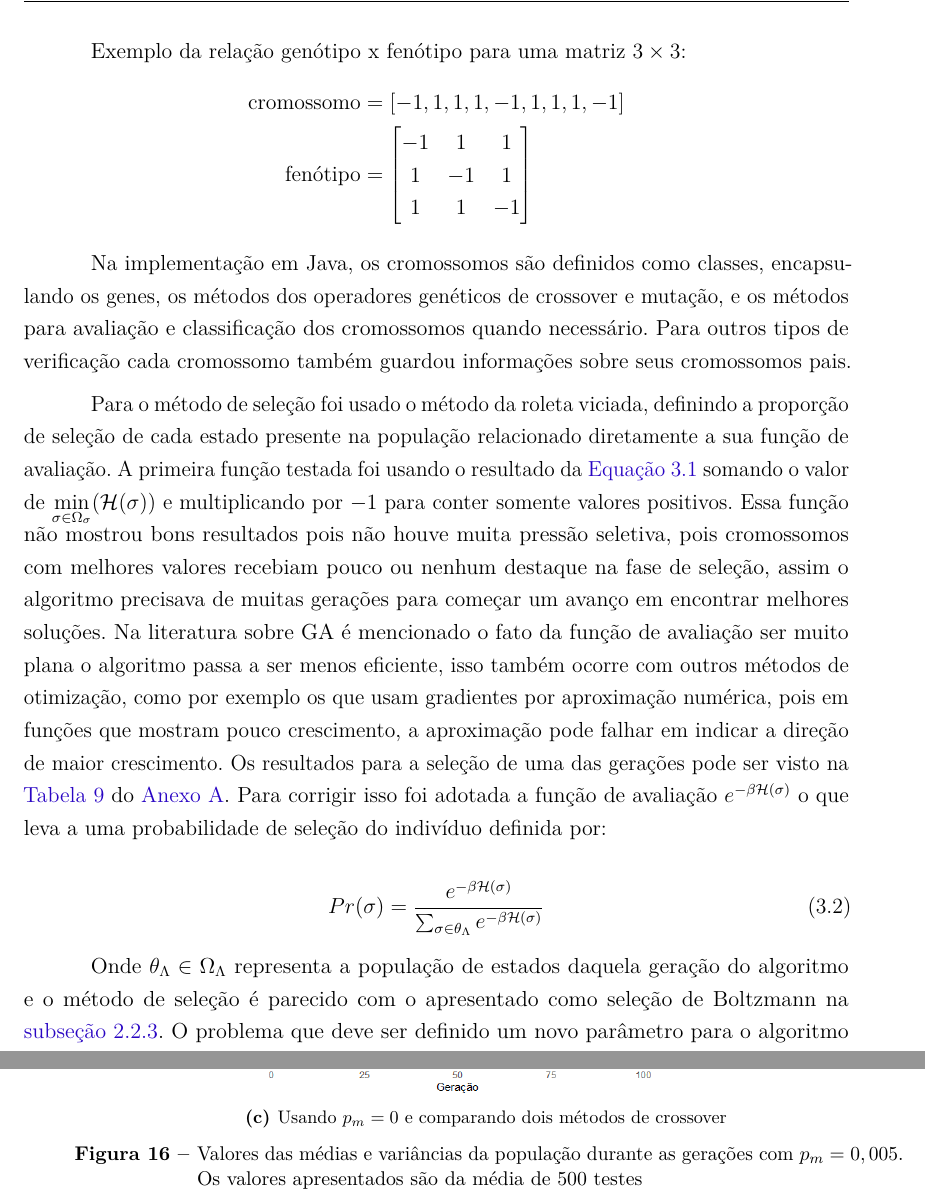
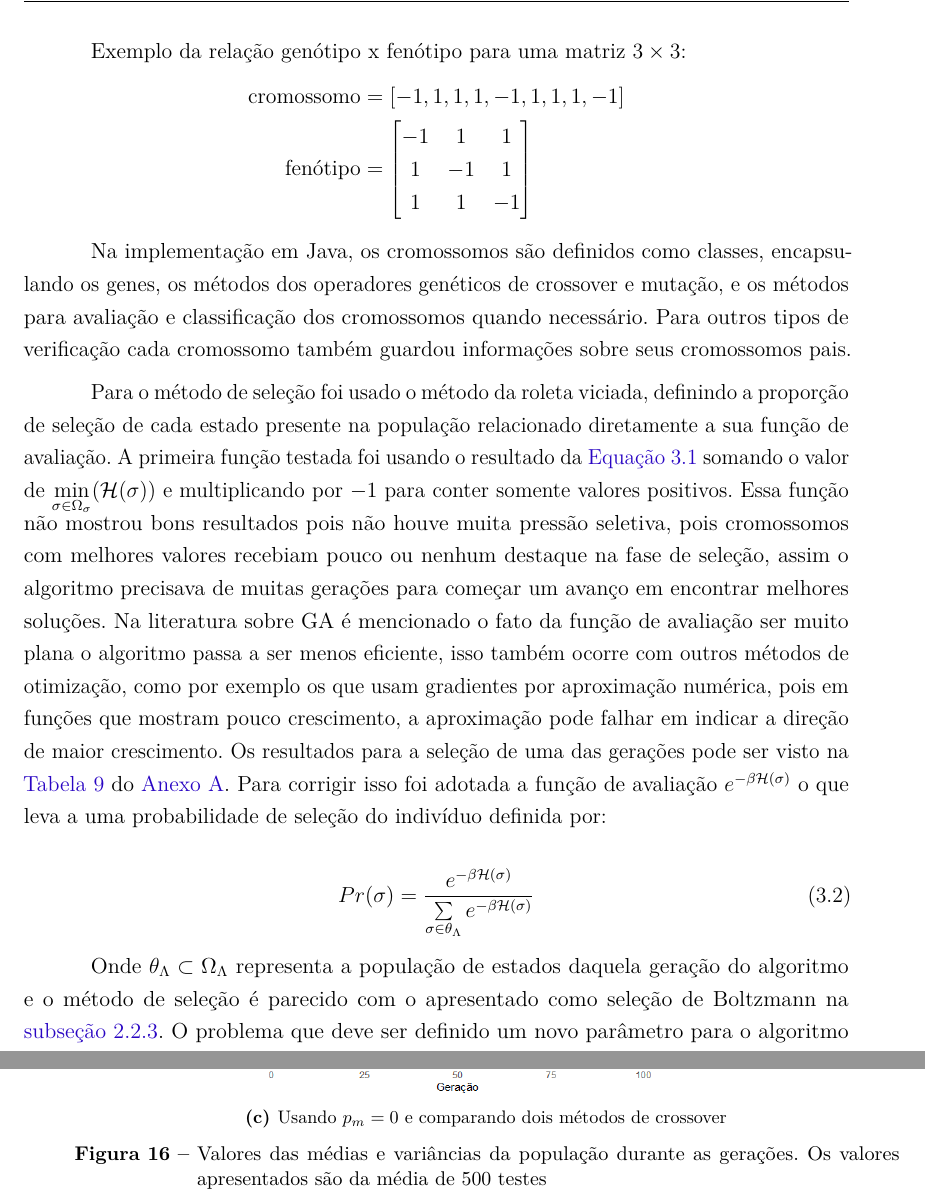
Before and after one commit to fkay/TCC-Monografia, a LaTeX thesis (TCC - Fabricio Kassardjian.tex, which reads implementacaoGA.tex): two parts of pages 52 and 59 of 70, joined at a grey line, cut so that both start at the same text. Compiled offline with pdfLaTeX.

```diff
--- a/implementacaoGA.tex
+++ b/implementacaoGA.tex
@@ -284,11 +284,11 @@
 Para o método de seleção foi usado o método da roleta viciada, definindo a proporção de seleção de cada estado presente na população relacionado diretamente a sua função de avaliação. A primeira função testada foi usando o resultado da \autoref{eq:Energia_modelo_ising} somando o valor de \(\min\limits_{\sigma \in \Omega_{\sigma}}(\mathcal{H}(\sigma))\) e multiplicando por \(-1\) para conter somente valores positivos. Essa função não mostrou bons resultados pois não houve muita pressão seletiva, pois cromossomos com melhores valores recebiam pouco ou nenhum destaque na fase de seleção, assim o algoritmo precisava de muitas gerações para começar um avanço em encontrar melhores soluções. Na literatura sobre GA é mencionado o fato da função de avaliação ser muito plana o algoritmo passa a ser menos eficiente, isso também ocorre com outros métodos de otimização, como por exemplo os que usam gradientes por aproximação numérica, pois em funções que mostram pouco crescimento, a aproximação pode falhar em indicar a direção de maior crescimento. Os resultados para a seleção de uma das gerações pode ser visto na \autoref{tab:resumo_GA_H} do \refanexo{chap:anexos}. Para corrigir isso foi adotada a função de avaliação \(e^{-\beta \mathcal{H}(\sigma)} \) o que leva a uma probabilidade de seleção do indivíduo definida por:
 
 \begin{equation}
-Pr(\sigma) = \frac{e^{-\beta \mathcal{H}(\sigma)}}{\sum_{\sigma \in \theta_{\Lambda}}e^{-\beta \mathcal{H}(\sigma)}}
+Pr(\sigma) = \frac{e^{-\beta \mathcal{H}(\sigma)}}{\sum\limits_{\sigma \in \theta_{\Lambda}}e^{-\beta \mathcal{H}(\sigma)}}
 \label{eq:selecao_modelo_ising}
 \end{equation}
 
-Onde \(\theta_{\Lambda} \in \Omega_{\Lambda} \) representa a população de estados daquela geração do algoritmo e o método de seleção é parecido com o apresentado como seleção de Boltzmann na \autoref{subsec:selecao}. O problema que deve ser definido um novo parâmetro para o algoritmo dado por \(\beta \), que como valor inicial será usado o 0,05. Os resultados foram muito melhores e podem ser verificados na \autoref{tab:resumo_GA_expH} do \refanexo{chap:anexos}.
+Onde \(\theta_{\Lambda} \subset \Omega_{\Lambda} \) representa a população de estados daquela geração do algoritmo e o método de seleção é parecido com o apresentado como seleção de Boltzmann na \autoref{subsec:selecao}. O problema que deve ser definido um novo parâmetro para o algoritmo dado por \(\beta \), que como valor inicial será usado o 0,05. Os resultados foram muito melhores e podem ser verificados na \autoref{tab:resumo_GA_expH} do \refanexo{chap:anexos}.
 
 O operador de crossover será testado com o método de ponto único, dois pontos e uniforme, e para o operador de mutação cada posição do gene será sorteado com a probabilidade \(p_m\) para ser eleito para alteração e depois cada estado possível, no caso dois \(\{ -1, +1\}\), será sorteado com probabilidades iguais para definir o novo estado do gene.
 
@@ -487,7 +487,7 @@
 		\includegraphics[width=\linewidth]{imagens/comp_cross_1pto_unif.png}
 		\caption{Usando \(p_m = 0\) e comparando dois métodos de crossover}
 	\end{subfigure}
-\caption{Valores das médias e variâncias da população durante as gerações com \(p_m=0,005\). Os valores apresentados são da média de 500 testes}
+\caption{Valores das médias e variâncias da população durante as gerações. Os valores apresentados são da média de 500 testes}
 	\label{fig:distribuicao_ising_geracoes}
 \end{figure}
 
```
Also changed, not shown: Apresentação/TCC.pdf (added), TCC - Fabricio Kassardjian.pdf, implementacaoGA.tex (2 more changed lines), 1 other file.
